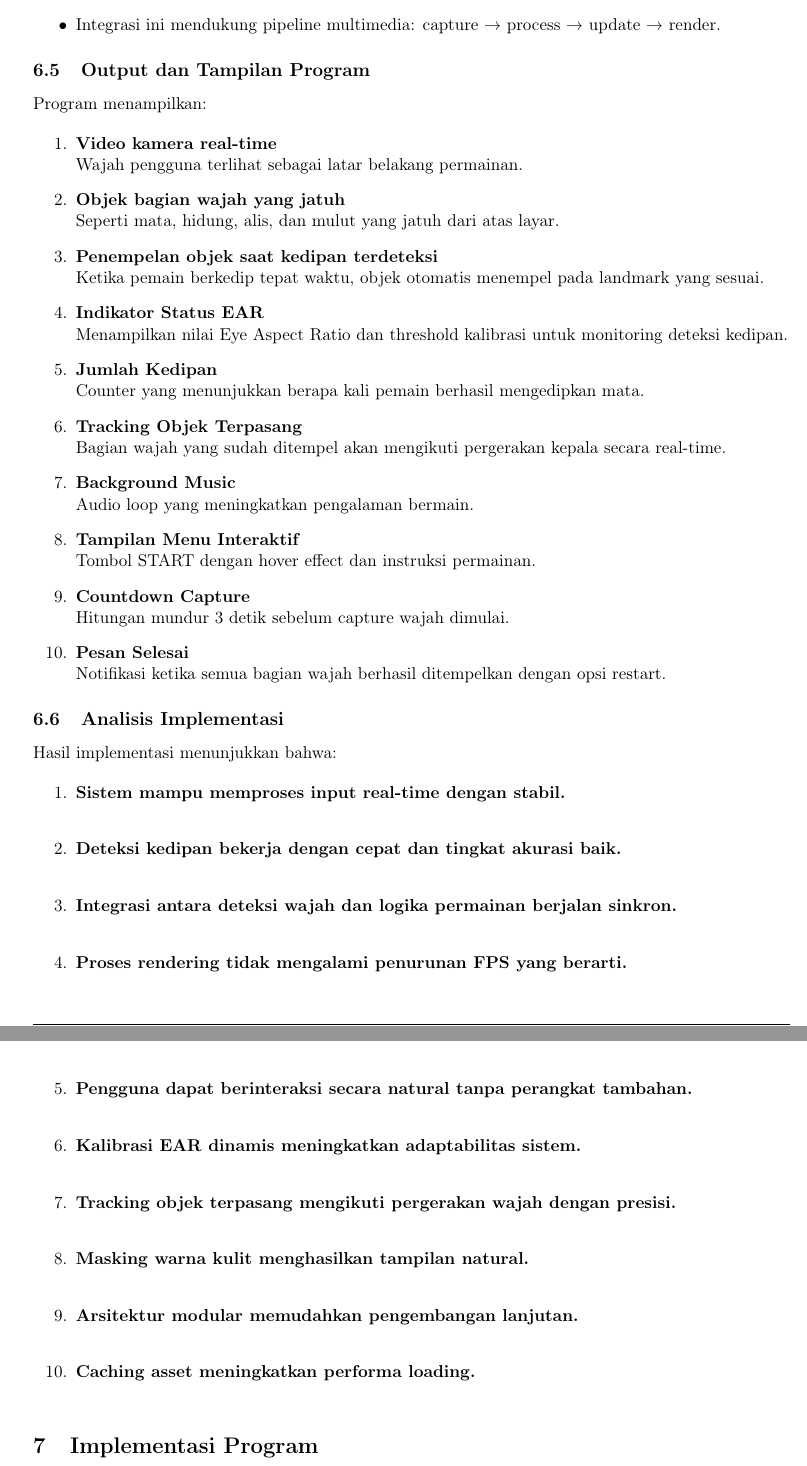
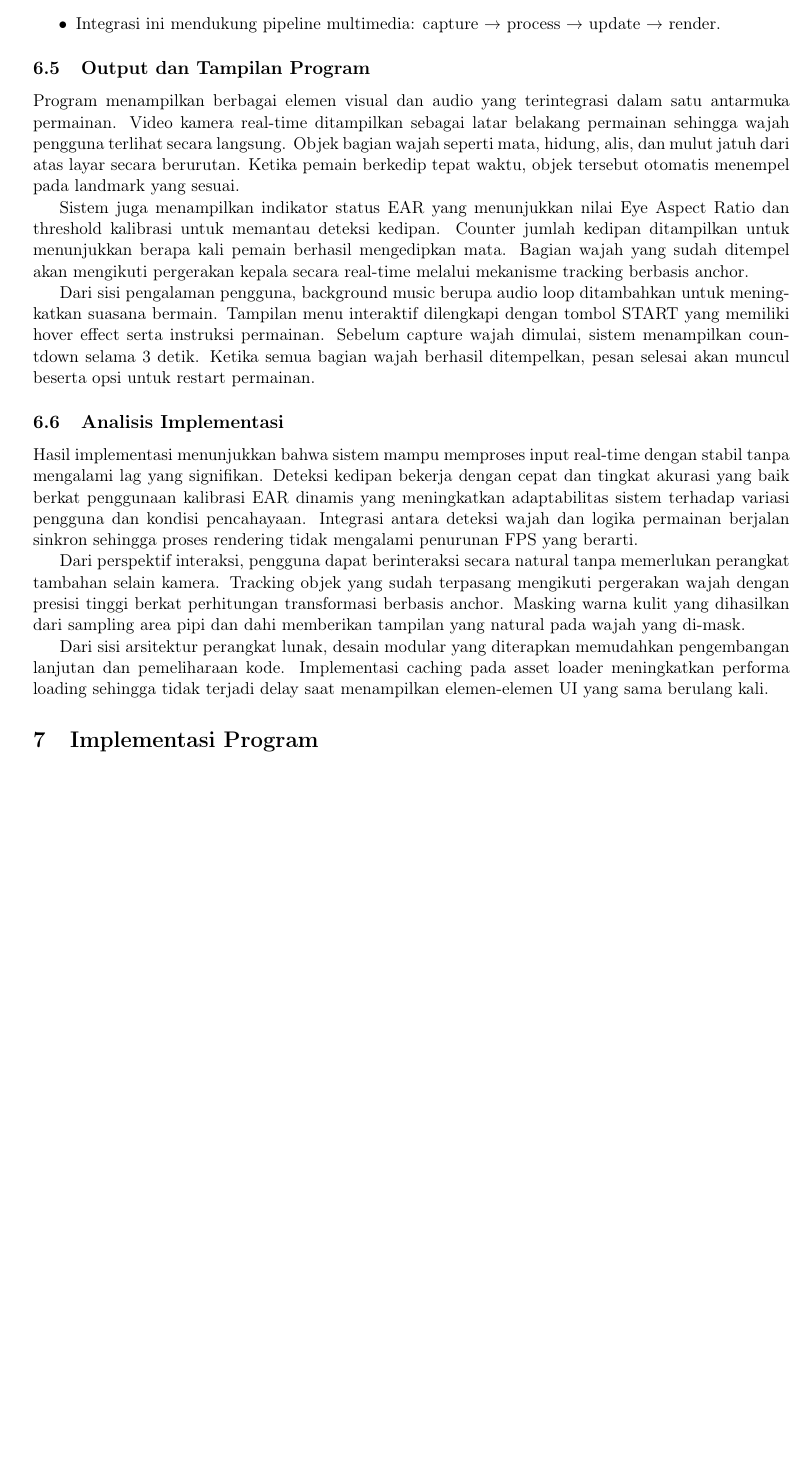
Before and after one commit to Youngstg/FaceFit-Blink-Challenge, a LaTeX document (Latex mulmed/main.tex): two parts of pages 13 and 14 of 17 before the commit and part of page 13 of 16 after it, the two joined at a grey line, cut so that both start at the same text, the shorter picture padded with empty space. Compiled offline with pdfLaTeX.

Commit message:
Enhance game feature descriptions in main.tex, improving clarity on visual and audio elements, user interaction, and system performance.

```diff
--- a/Latex mulmed/main.tex
+++ b/Latex mulmed/main.tex
@@ -755,65 +755,18 @@ Modul–modul sistem bekerja saling terhubung sebagai berikut:
 \end{itemize}
 
 \subsection{Output dan Tampilan Program}
-Program menampilkan:
+Program menampilkan berbagai elemen visual dan audio yang terintegrasi dalam satu antarmuka permainan. Video kamera real-time ditampilkan sebagai latar belakang permainan sehingga wajah pengguna terlihat secara langsung. Objek bagian wajah seperti mata, hidung, alis, dan mulut jatuh dari atas layar secara berurutan. Ketika pemain berkedip tepat waktu, objek tersebut otomatis menempel pada landmark yang sesuai.
 
-\begin{enumerate}
-    \item \textbf{Video kamera real-time} \\
-    Wajah pengguna terlihat sebagai latar belakang permainan.
+Sistem juga menampilkan indikator status EAR yang menunjukkan nilai Eye Aspect Ratio dan threshold kalibrasi untuk memantau deteksi kedipan. Counter jumlah kedipan ditampilkan untuk menunjukkan berapa kali pemain berhasil mengedipkan mata. Bagian wajah yang sudah ditempel akan mengikuti pergerakan kepala secara real-time melalui mekanisme tracking berbasis anchor.
 
-    \item \textbf{Objek bagian wajah yang jatuh} \\
-    Seperti mata, hidung, alis, dan mulut yang jatuh dari atas layar.
-
-    \item \textbf{Penempelan objek saat kedipan terdeteksi} \\
-    Ketika pemain berkedip tepat waktu, objek otomatis menempel pada landmark yang sesuai.
-
-    \item \textbf{Indikator Status EAR} \\
-    Menampilkan nilai Eye Aspect Ratio dan threshold kalibrasi untuk monitoring deteksi kedipan.
-
-    \item \textbf{Jumlah Kedipan} \\
-    Counter yang menunjukkan berapa kali pemain berhasil mengedipkan mata.
-
-    \item \textbf{Tracking Objek Terpasang} \\
-    Bagian wajah yang sudah ditempel akan mengikuti pergerakan kepala secara real-time.
-
-    \item \textbf{Background Music} \\
-    Audio loop yang meningkatkan pengalaman bermain.
-
-    \item \textbf{Tampilan Menu Interaktif} \\
-    Tombol START dengan hover effect dan instruksi permainan.
-
-    \item \textbf{Countdown Capture} \\
-    Hitungan mundur 3 detik sebelum capture wajah dimulai.
-
-    \item \textbf{Pesan Selesai} \\
-    Notifikasi ketika semua bagian wajah berhasil ditempelkan dengan opsi restart.
-\end{enumerate}
+Dari sisi pengalaman pengguna, background music berupa audio loop ditambahkan untuk meningkatkan suasana bermain. Tampilan menu interaktif dilengkapi dengan tombol START yang memiliki hover effect serta instruksi permainan. Sebelum capture wajah dimulai, sistem menampilkan countdown selama 3 detik. Ketika semua bagian wajah berhasil ditempelkan, pesan selesai akan muncul beserta opsi untuk restart permainan.
 
 \subsection{Analisis Implementasi}
-Hasil implementasi menunjukkan bahwa:
+Hasil implementasi menunjukkan bahwa sistem mampu memproses input real-time dengan stabil tanpa mengalami lag yang signifikan. Deteksi kedipan bekerja dengan cepat dan tingkat akurasi yang baik berkat penggunaan kalibrasi EAR dinamis yang meningkatkan adaptabilitas sistem terhadap variasi pengguna dan kondisi pencahayaan. Integrasi antara deteksi wajah dan logika permainan berjalan sinkron sehingga proses rendering tidak mengalami penurunan FPS yang berarti.
 
-\begin{enumerate}
-    \item \textbf{Sistem mampu memproses input real-time dengan stabil.} \\
+Dari perspektif interaksi, pengguna dapat berinteraksi secara natural tanpa memerlukan perangkat tambahan selain kamera. Tracking objek yang sudah terpasang mengikuti pergerakan wajah dengan presisi tinggi berkat perhitungan transformasi berbasis anchor. Masking warna kulit yang dihasilkan dari sampling area pipi dan dahi memberikan tampilan yang natural pada wajah yang di-mask.
 
-    \item \textbf{Deteksi kedipan bekerja dengan cepat dan tingkat akurasi baik.} \\
-
-    \item \textbf{Integrasi antara deteksi wajah dan logika permainan berjalan sinkron.} \\
-
-    \item \textbf{Proses rendering tidak mengalami penurunan FPS yang berarti.} \\
-
-    \item \textbf{Pengguna dapat berinteraksi secara natural tanpa perangkat tambahan.} \\
-
-    \item \textbf{Kalibrasi EAR dinamis meningkatkan adaptabilitas sistem.} \\
-
-    \item \textbf{Tracking objek terpasang mengikuti pergerakan wajah dengan presisi.} \\
-
-    \item \textbf{Masking warna kulit menghasilkan tampilan natural.} \\
-
-    \item \textbf{Arsitektur modular memudahkan pengembangan lanjutan.} \\
-
-    \item \textbf{Caching asset meningkatkan performa loading.} \\
-
-\end{enumerate}
+Dari sisi arsitektur perangkat lunak, desain modular yang diterapkan memudahkan pengembangan lanjutan dan pemeliharaan kode. Implementasi caching pada asset loader meningkatkan performa loading sehingga tidak terjadi delay saat menampilkan elemen-elemen UI yang sama berulang kali.
 
 \section{Implementasi Program}
 
```
